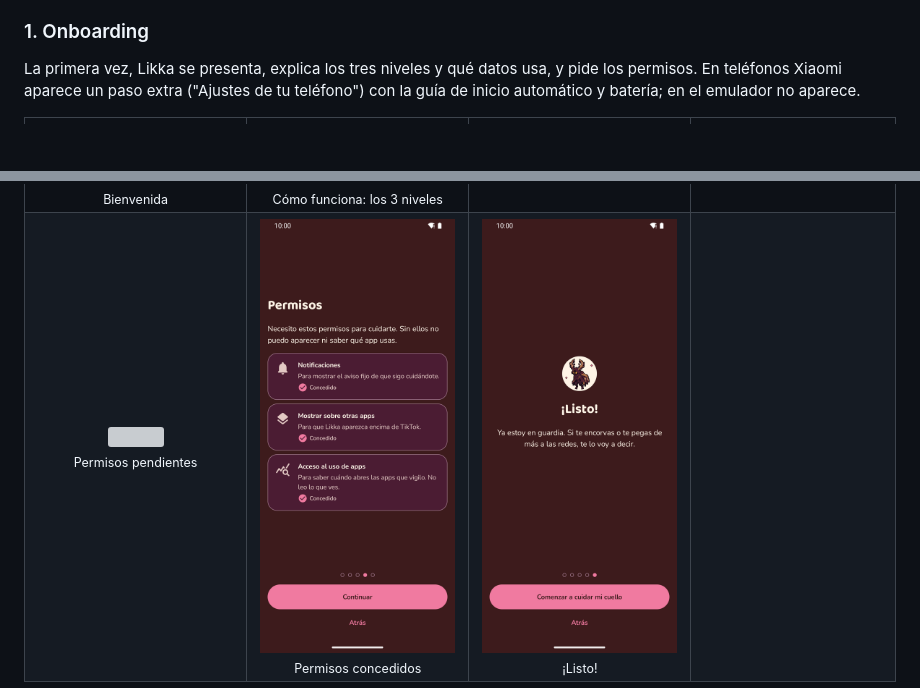
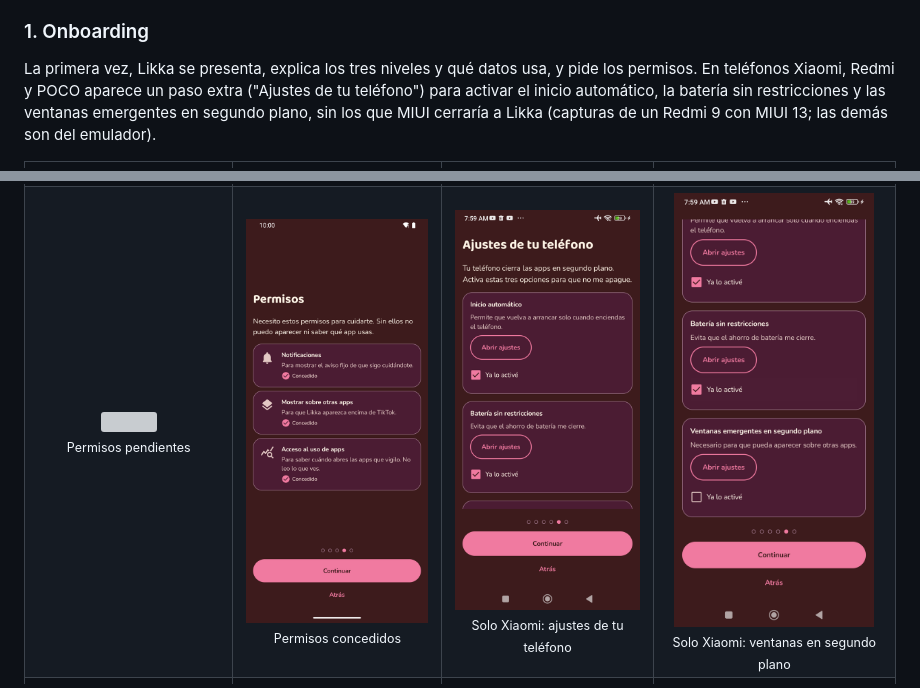
Before and after one commit to SoFzzz/Likka-Pet, a Markdown page: README.md, 2 parts joined by grey strips. Rendered like a GitHub page; pictures changed too: docs/screenshots/08-onboarding-xiaomi.png (added), docs/screenshots/09-onboarding-xiaomi-scrolled.png (added); blank space fills up the shorter version; grey boxes are pictures that could not be loaded.

Commit message:
docs(readme): add the Xiaomi onboarding step captured on a Redmi 9

```diff
--- a/README.md
+++ b/README.md
@@ -37,7 +37,7 @@ Autora: **Paula Sofia Gonzalez Zambrano**.
 Capturas tomadas en un emulador Android 15 (API 35), en español y tema oscuro. El onboarding, el overlay, la notificación y "Acerca de" son de la versión 1.0.6; el resto de las pantallas no cambió desde la 1.0.5. Las frases de Likka de los niveles 1–3 son reales: las generó la IA durante la prueba.
 
 ### 1. Onboarding
-La primera vez, Likka se presenta, explica los tres niveles y qué datos usa, y pide los permisos. En teléfonos Xiaomi aparece un paso extra ("Ajustes de tu teléfono") con la guía de inicio automático y batería; en el emulador no aparece.
+La primera vez, Likka se presenta, explica los tres niveles y qué datos usa, y pide los permisos. En teléfonos Xiaomi, Redmi y POCO aparece un paso extra ("Ajustes de tu teléfono") para activar el inicio automático, la batería sin restricciones y las ventanas emergentes en segundo plano, sin los que MIUI cerraría a Likka (capturas de un Redmi 9 con MIUI 13; las demás son del emulador).
 
 <table>
   <tr>
@@ -49,4 +49,8 @@ La primera vez, Likka se presenta, explica los tres niveles y qué datos usa, y
   <tr>
     <td align="center"><img src="docs/screenshots/05-onboarding-permissions-pending.png" width="200"><br><sub>Permisos pendientes</sub></td>
     <td align="center"><img src="docs/screenshots/06-onboarding-permissions-granted.png" width="200"><br><sub>Permisos concedidos</sub></td>
+    <td align="center"><img src="docs/screenshots/08-onboarding-xiaomi.png" width="200"><br><sub>Solo Xiaomi: ajustes de tu teléfono</sub></td>
+    <td align="center"><img src="docs/screenshots/09-onboarding-xiaomi-scrolled.png" width="200"><br><sub>Solo Xiaomi: ventanas en segundo plano</sub></td>
+  </tr>
+  <tr>
     <td align="center"><img src="docs/screenshots/07-onboarding-done.png" width="200"><br><sub>¡Listo!</sub></td>
```
Also changed, not shown: other parts of README.md (+2 -0 lines).
